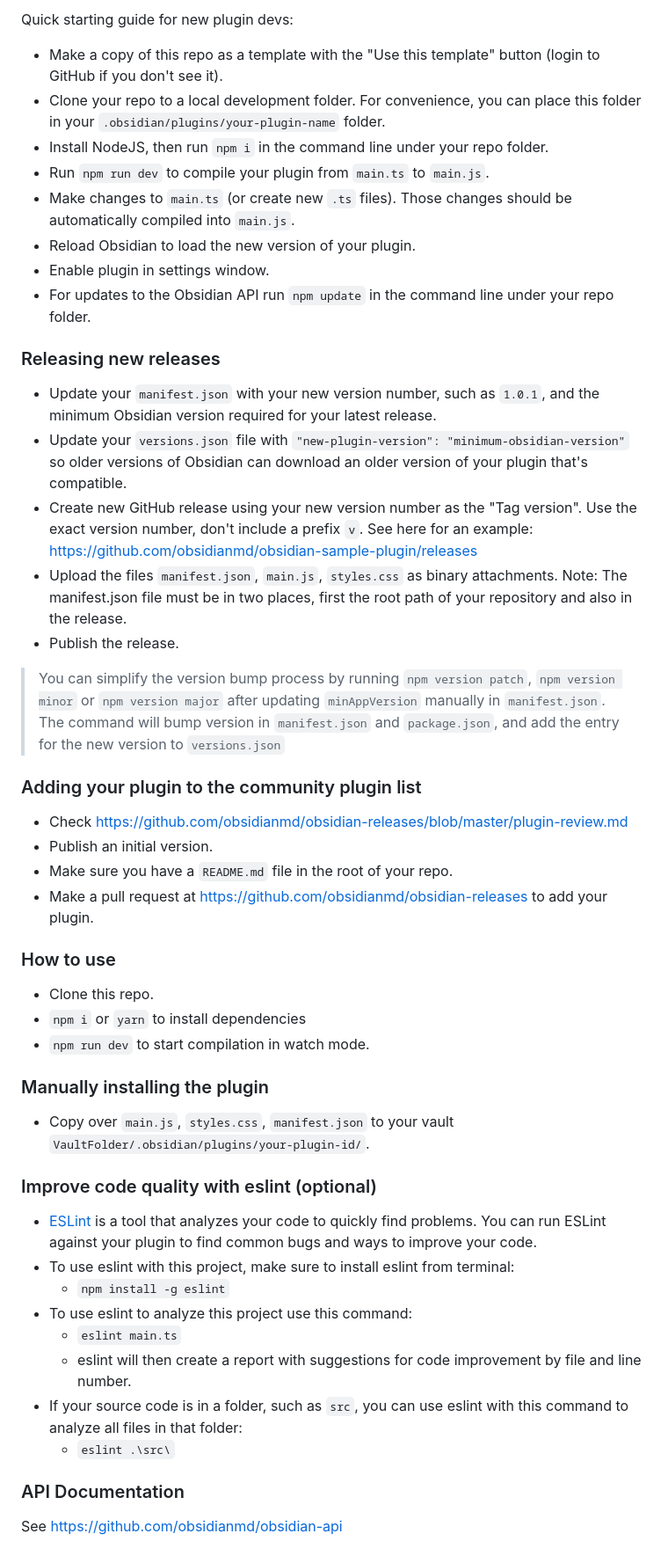
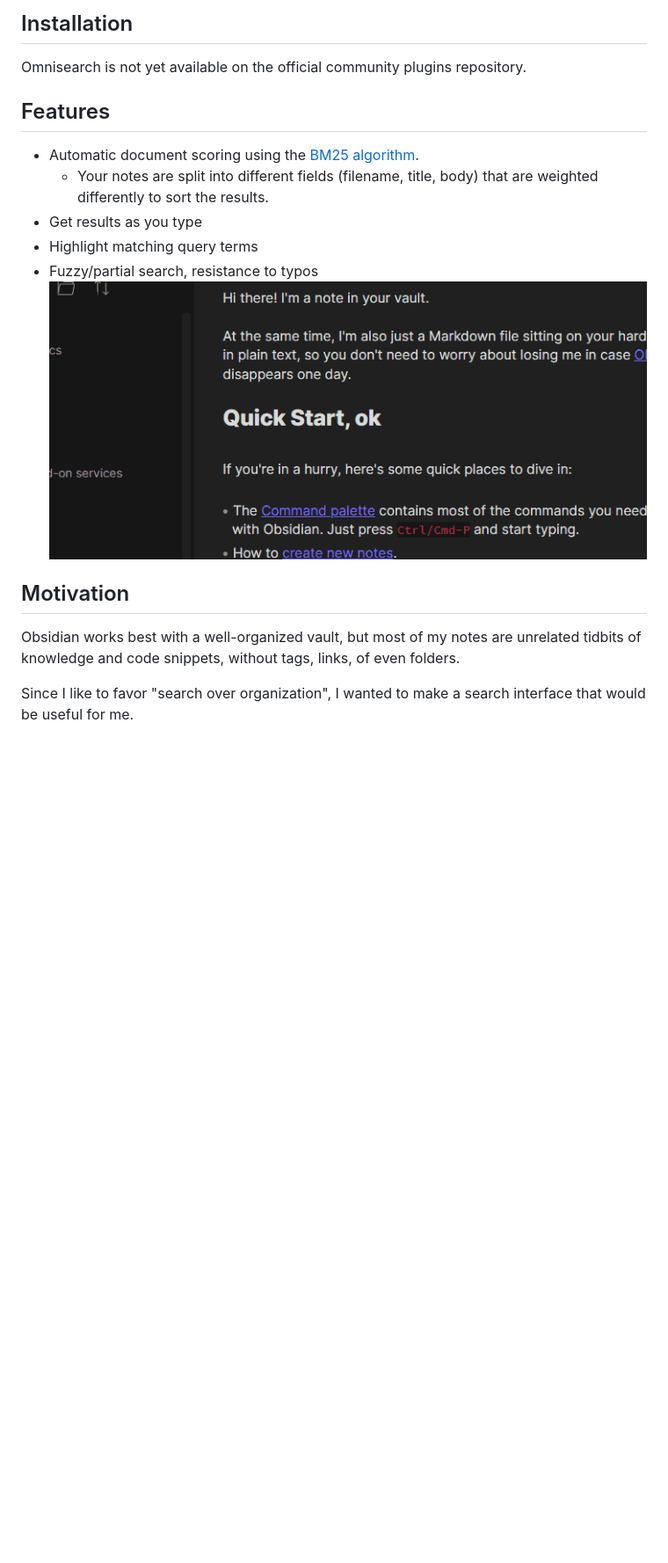
Before and after one commit to scambier/obsidian-omnisearch, a Markdown page: README.md, the part around one of its changes. Shown at 88% size. GitHub-like rendering; pictures changed too: images/typo.gif (added); blank space fills up the shorter version.

```diff
--- a/README.md
+++ b/README.md
@@ -19,54 +12,20 @@ This sample plugin demonstrates some of the basic functionality the plugin API c
 
-Quick starting guide for new plugin devs:
+## Installation
 
-- Make a copy of this repo as a template with the "Use this template" button (login to GitHub if you don't see it).
-- Clone your repo to a local development folder. For convenience, you can place this folder in your `.obsidian/plugins/your-plugin-name` folder.
-- Install NodeJS, then run `npm i` in the command line under your repo folder.
-- Run `npm run dev` to compile your plugin from `main.ts` to `main.js`.
-- Make changes to `main.ts` (or create new `.ts` files). Those changes should be automatically compiled into `main.js`.
-- Reload Obsidian to load the new version of your plugin.
-- Enable plugin in settings window.
-- For updates to the Obsidian API run `npm update` in the command line under your repo folder.
+Omnisearch is not yet available on the official community plugins repository.
 
-### Releasing new releases
+## Features
 
-- Update your `manifest.json` with your new version number, such as `1.0.1`, and the minimum Obsidian version required for your latest release.
-- Update your `versions.json` file with `"new-plugin-version": "minimum-obsidian-version"` so older versions of Obsidian can download an older version of your plugin that's compatible.
-- Create new GitHub release using your new version number as the "Tag version". Use the exact version number, don't include a prefix `v`. See here for an example: https://github.com/obsidianmd/obsidian-sample-plugin/releases
-- Upload the files `manifest.json`, `main.js`, `styles.css` as binary attachments. Note: The manifest.json file must be in two places, first the root path of your repository and also in the release.
-- Publish the release.
-
-> You can simplify the version bump process by running `npm version patch`, `npm version minor` or `npm version major` after updating `minAppVersion` manually in `manifest.json`.
-> The command will bump version in `manifest.json` and `package.json`, and add the entry for the new version to `versions.json`
-
-### Adding your plugin to the community plugin list
-
-- Check https://github.com/obsidianmd/obsidian-releases/blob/master/plugin-review.md
-- Publish an initial version.
-- Make sure you have a `README.md` file in the root of your repo.
-- Make a pull request at https://github.com/obsidianmd/obsidian-releases to add your plugin.
-
-### How to use
-
-- Clone this repo.
-- `npm i` or `yarn` to install dependencies
-- `npm run dev` to start compilation in watch mode.
-
-### Manually installing the plugin
-
-- Copy over `main.js`, `styles.css`, `manifest.json` to your vault `VaultFolder/.obsidian/plugins/your-plugin-id/`.
-
-### Improve code quality with eslint (optional)
-- [ESLint](https://eslint.org/) is a tool that analyzes your code to quickly find problems. You can run ESLint against your plugin to find common bugs and ways to improve your code.
-- To use eslint with this project, make sure to install eslint from terminal:
-  - `npm install -g eslint`
-- To use eslint to analyze this project use this command:
-  - `eslint main.ts`
-  - eslint will then create a report with suggestions for code improvement by file and line number.
-- If your source code is in a folder, such as `src`, you can use eslint with this command to analyze all files in that folder:
-  - `eslint .\src\`
+- Automatic document scoring using the [BM25 algorithm](https://github.com/lucaong/minisearch/issues/129#issuecomment-1046257399).
+  - Your notes are split into different fields (filename, title, body) that are weighted differently to sort the results.
+- Get results as you type
+- Highlight matching query terms
+- Fuzzy/partial search, resistance to typos
+![](images/typo.gif)
 
 
-### API Documentation
+## Motivation
 
-See https://github.com/obsidianmd/obsidian-api
+Obsidian works best with a well-organized vault, but most of my notes are unrelated tidbits of knowledge and code snippets, without tags, links, of even folders.
+
+Since I like to favor "search over organization", I wanted to make a search interface that would be useful for me.
```
Also changed, not shown: other parts of README.md (+6 -13 lines), 1 other file.
